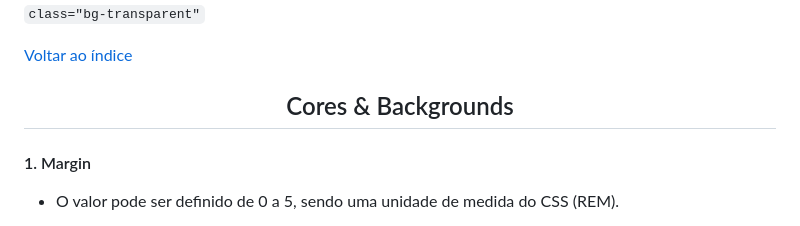
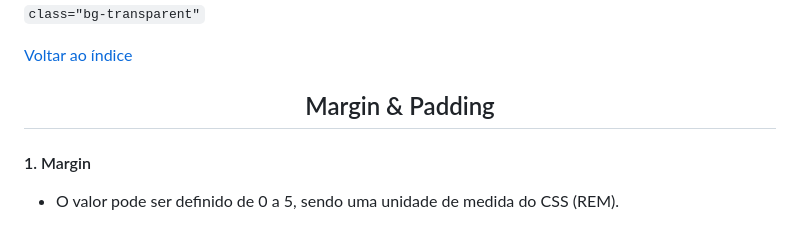
Before and after one commit to SabrinaLima94/Bootstrap, a Markdown page: readme.md, the part around the change. Rendered like a GitHub page.

Commit message:
margin e padding

```diff
--- a/readme.md
+++ b/readme.md
@@ -493,7 +493,7 @@ _Exemplo_
 
 <a href="#indice-menu">Voltar ao índice</a>
 
-<h2 id="margin-padding" align="center">Cores & Backgrounds</h2>
+<h2 id="margin-padding" align="center">Margin & Padding</h2>
 
 <h4 id="tag22">1. Margin</h4>
 
```
